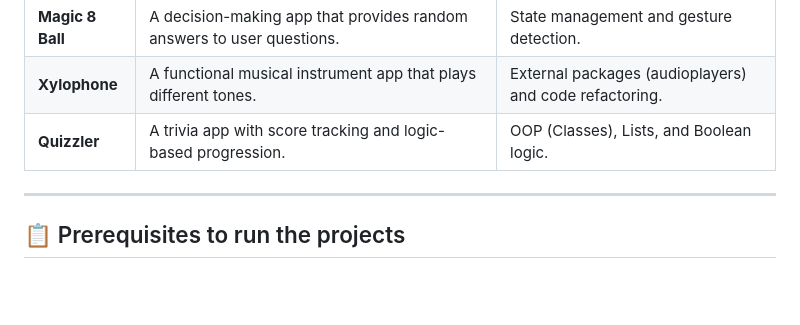
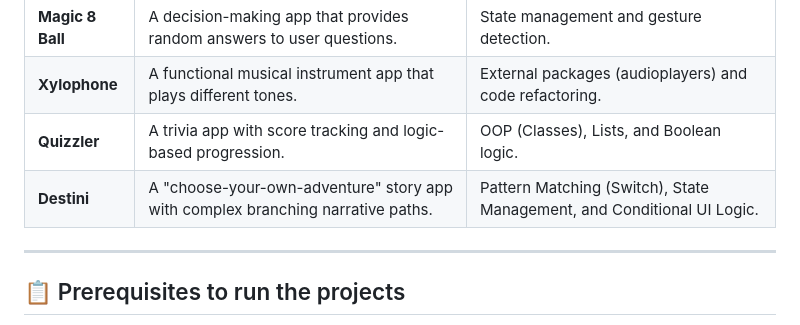
Before and after one commit to GalaxyIgor/Complete-Flutter-App-Development-Bootcamp-with-Dart, a Markdown page: README.md, the part around the change. Drawn GitHub-style; blank space fills up the shorter version.

```diff
--- a/README.md
+++ b/README.md
@@ -52,6 +52,7 @@ During the bootcamp, I built a portfolio of over 15 applications, including:
 | **Magic 8 Ball** | A decision-making app that provides random answers to user questions. | State management and gesture detection. |
 | **Xylophone** | A functional musical instrument app that plays different tones. | External packages (audioplayers) and code refactoring. |
 | **Quizzler** | A trivia app with score tracking and logic-based progression. | OOP (Classes), Lists, and Boolean logic. |
+| **Destini** | A "choose-your-own-adventure" story app with complex branching narrative paths. | Pattern Matching (Switch), State Management, and Conditional UI Logic. |
 ---
 
 ## 📋 Prerequisites to run the projects
```
